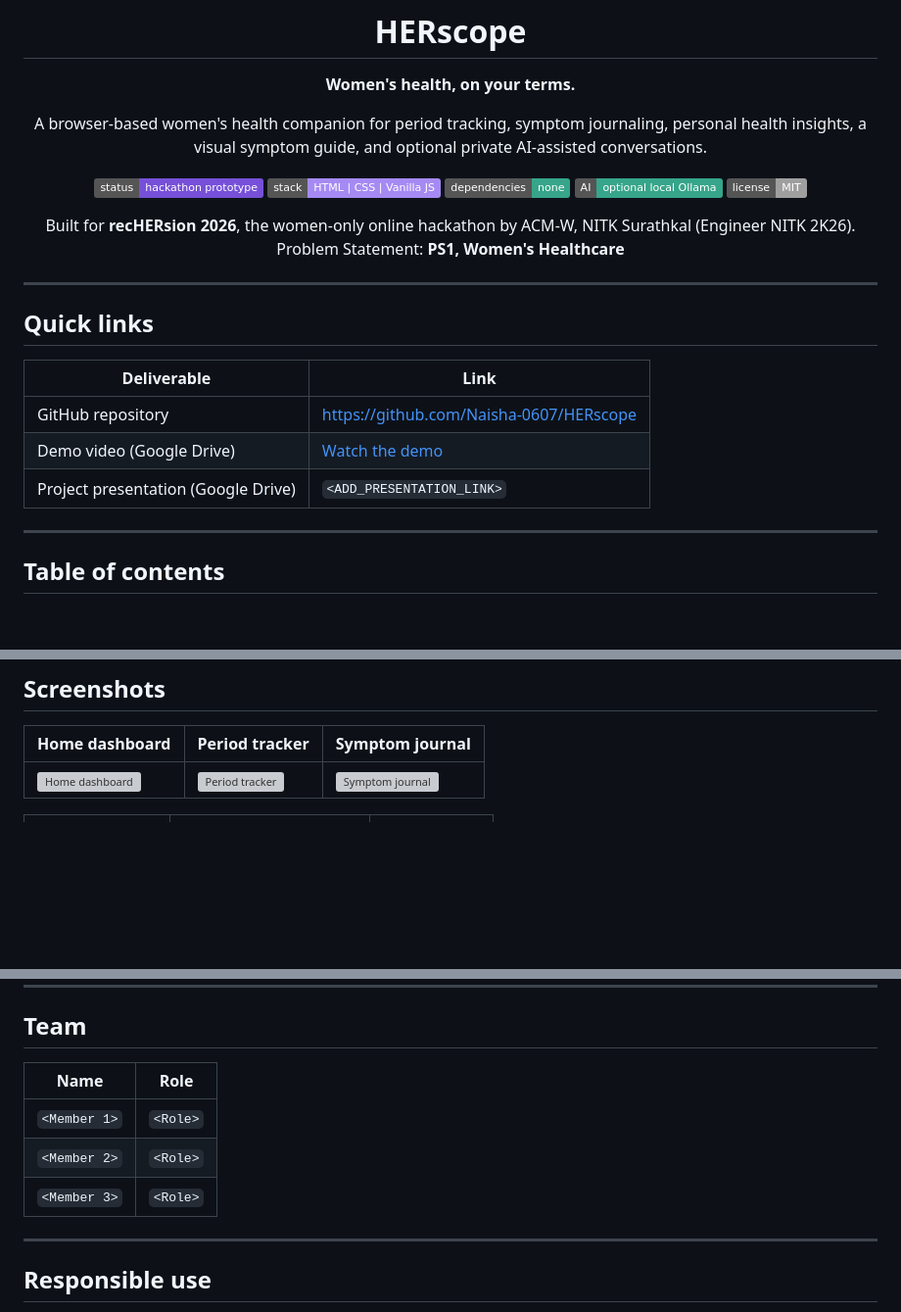
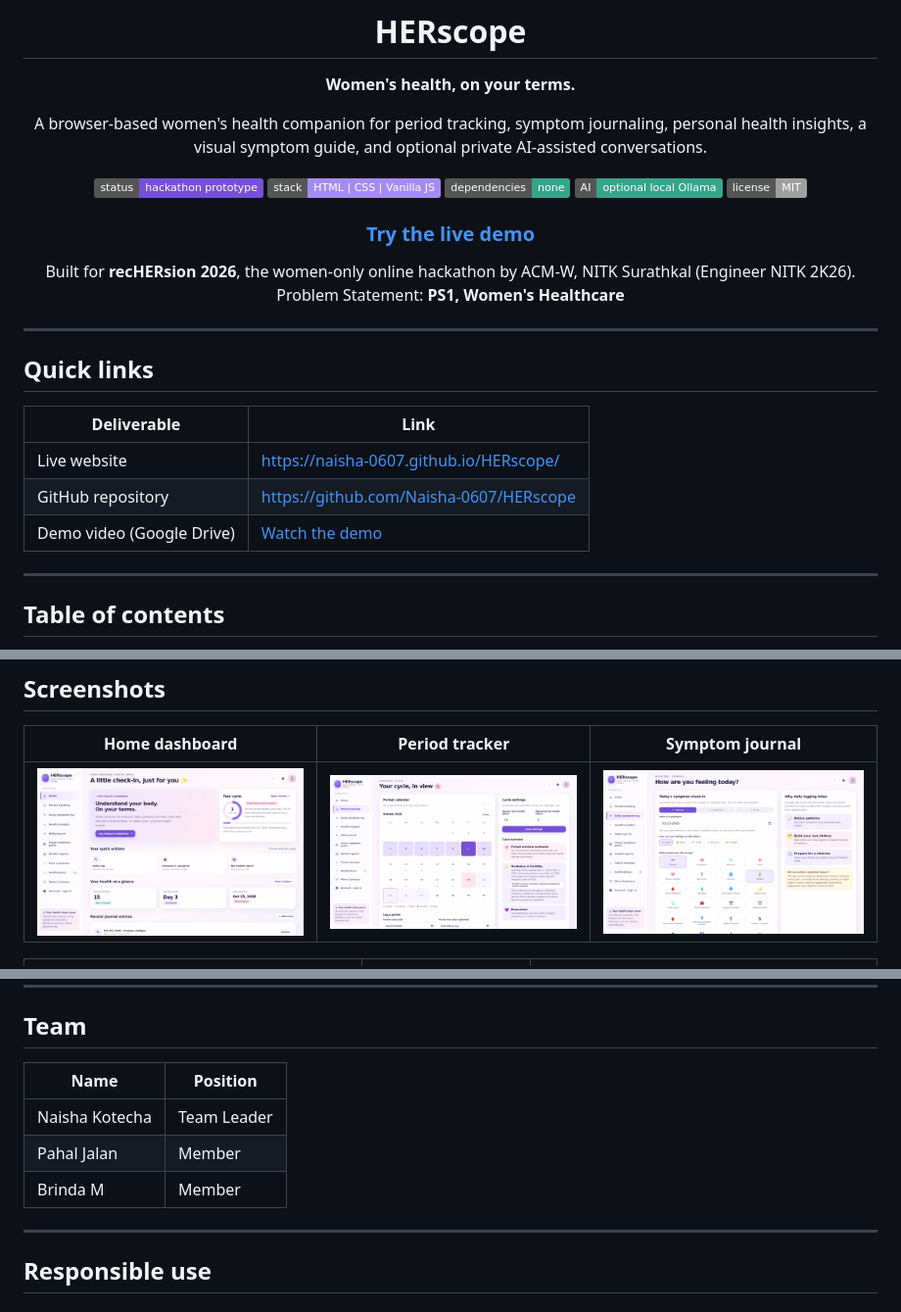
Before and after one commit to Naisha-0607/HERscope, a Markdown page: README.md, 3 parts joined by grey strips. Shown at 98% size. Rendered like a GitHub page; badges without logos; blank space fills up the shorter version; grey boxes are pictures that could not be loaded.

```diff
--- a/README.md
+++ b/README.md
@@ -12,6 +12,8 @@ A browser-based women's health companion for period tracking, symptom journaling
 ![AI](https://img.shields.io/badge/AI-optional%20local%20Ollama-36a58a)
 ![License](https://img.shields.io/badge/license-MIT-lightgrey)
 
+### [Try the live demo](https://naisha-0607.github.io/HERscope/)
+
 Built for **recHERsion 2026**, the women-only online hackathon by ACM-W, NITK Surathkal (Engineer NITK 2K26).
 Problem Statement: **PS1, Women's Healthcare**
 
@@ -23,9 +25,9 @@ Problem Statement: **PS1, Women's Healthcare**
 
 | Deliverable | Link |
 |---|---|
+| Live website | [https://naisha-0607.github.io/HERscope/](https://naisha-0607.github.io/HERscope/) |
 | GitHub repository | [https://github.com/Naisha-0607/HERscope](https://github.com/Naisha-0607/HERscope) |
 | Demo video (Google Drive) | [Watch the demo](https://drive.google.com/file/d/1e45Pkc3KQrP_6sFe-564zY6wVWzwv1Gb/view?usp=sharing) |
-| Project presentation (Google Drive) | `<ADD_PRESENTATION_LINK>` |
 
 ---
 
@@ -83,7 +85,7 @@ HERscope is designed to help users **understand and prepare**. It does not diagn
 
 | Home dashboard | Period tracker | Symptom journal |
 |---|---|---|
-| ![Home dashboard](assets/home.png) | ![Period tracker](assets/period-tracker.png) | ![Symptom journal](assets/symptom-journal.png) |
+| ![Home dashboard](home.png) | ![Period tracker](period-tracker.png) | ![Symptom journal](symptom-journal.png) |
 
 | Health insights | Visual symptom guide | HERscope AI |
 |---|---|---|
@@ -231,11 +233,11 @@ Click the connection test to verify.
 
 ## Team
 
-| Name | Role |
+| Name | Position |
 |---|---|
-| `<Member 1>` | `<Role>` |
-| `<Member 2>` | `<Role>` |
-| `<Member 3>` | `<Role>` |
+| Naisha Kotecha | Team Leader |
+| Pahal Jalan | Member |
+| Brinda M | Member |
 
 ---
 
```
Also changed, not shown: other parts of README.md (+3 -3 lines).
